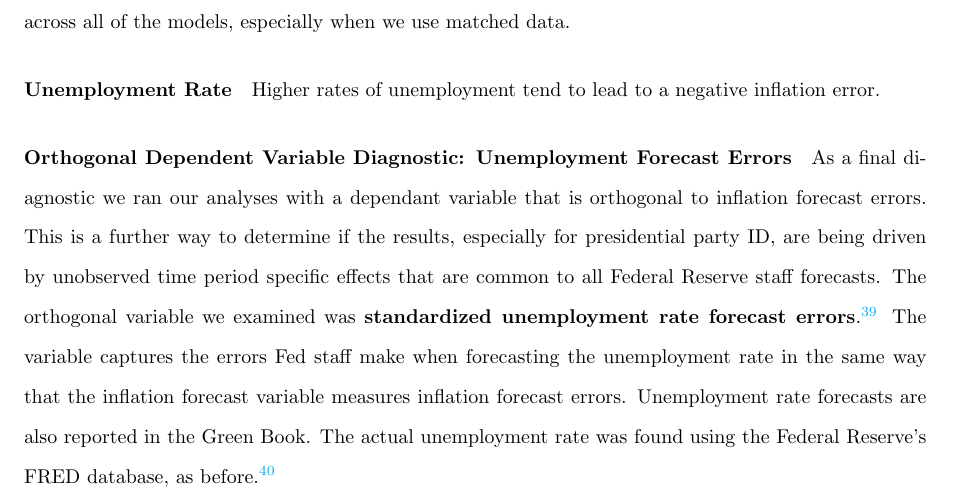
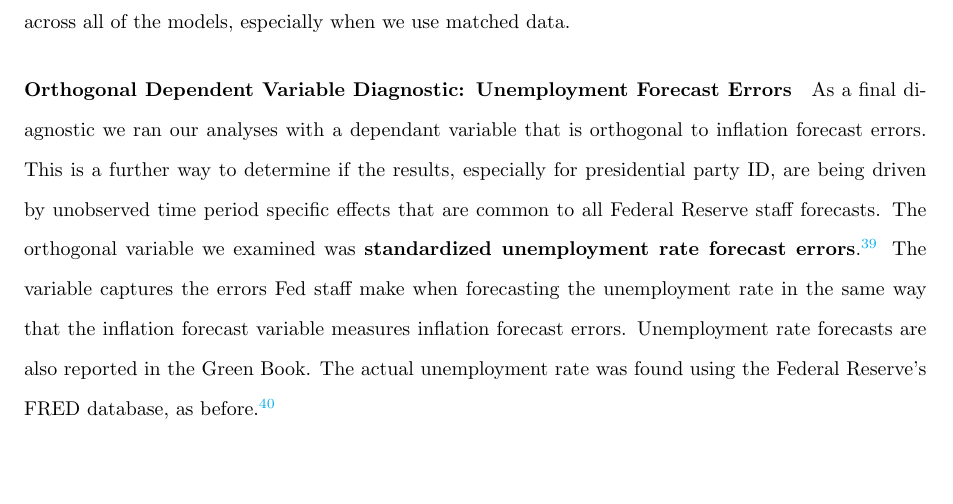
Before and after one commit to christophergandrud/GreenBook, a LaTeX paper (Paper/main_GreenBook.tex): part of page 22 of 30, cut so that both start at the same text, the shorter picture padded with empty space. Compiled offline with pdfLaTeX.

Commit message:
Send Out for Comments Version

```diff
--- a/Paper/main_GreenBook.tex
+++ b/Paper/main_GreenBook.tex
@@ -495,10 +495,6 @@ The introduction of the FRB/Global behavioral equation forecasting model does no
 
 As expected, relative changes to the discount rate are often found to be negatively associated with inflation forecast errors. Increasing the discount rate could result in lower inflation than expected and vice versa. Controlling for FOMC policy does not change the estimated relationship between presidential party ID and errors. It should be noted that the results are not robust across all of the models, especially when we use matched data.
 
-\paragraph{Unemployment Rate}
-
-Higher rates of unemployment tend to lead to a negative inflation error.
-
 
 
 
```
Also changed, not shown: Paper/figure/BaseInflation.pdf, Paper/figure/CoefComparePlots.pdf, Paper/figure/GraphPartisanErrorUnemploy.pdf, Paper/figure/PresPropensity.pdf, Paper/figure/partisanError.pdf, Paper/main_GreenBook.pdf, Paper/main_GreenBook.tex (4 more changed lines), 2 other files.
